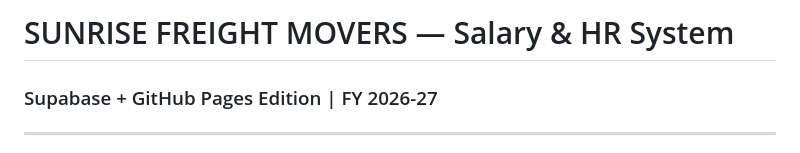
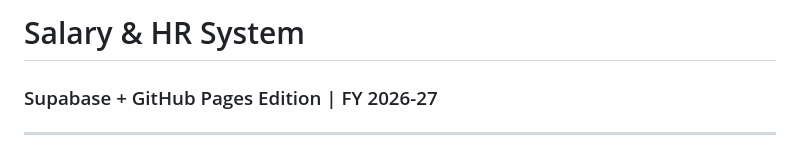
Before and after one commit to SFMPL-0/SALARY, a Markdown page: README.md, the part around the change. Rendered like a GitHub page.

```diff
--- a/README.md
+++ b/README.md
@@ -1,4 +1,4 @@
-# SUNRISE FREIGHT MOVERS — Salary & HR System
+# Salary & HR System
 ### Supabase + GitHub Pages Edition | FY 2026-27
 
 ---
```
